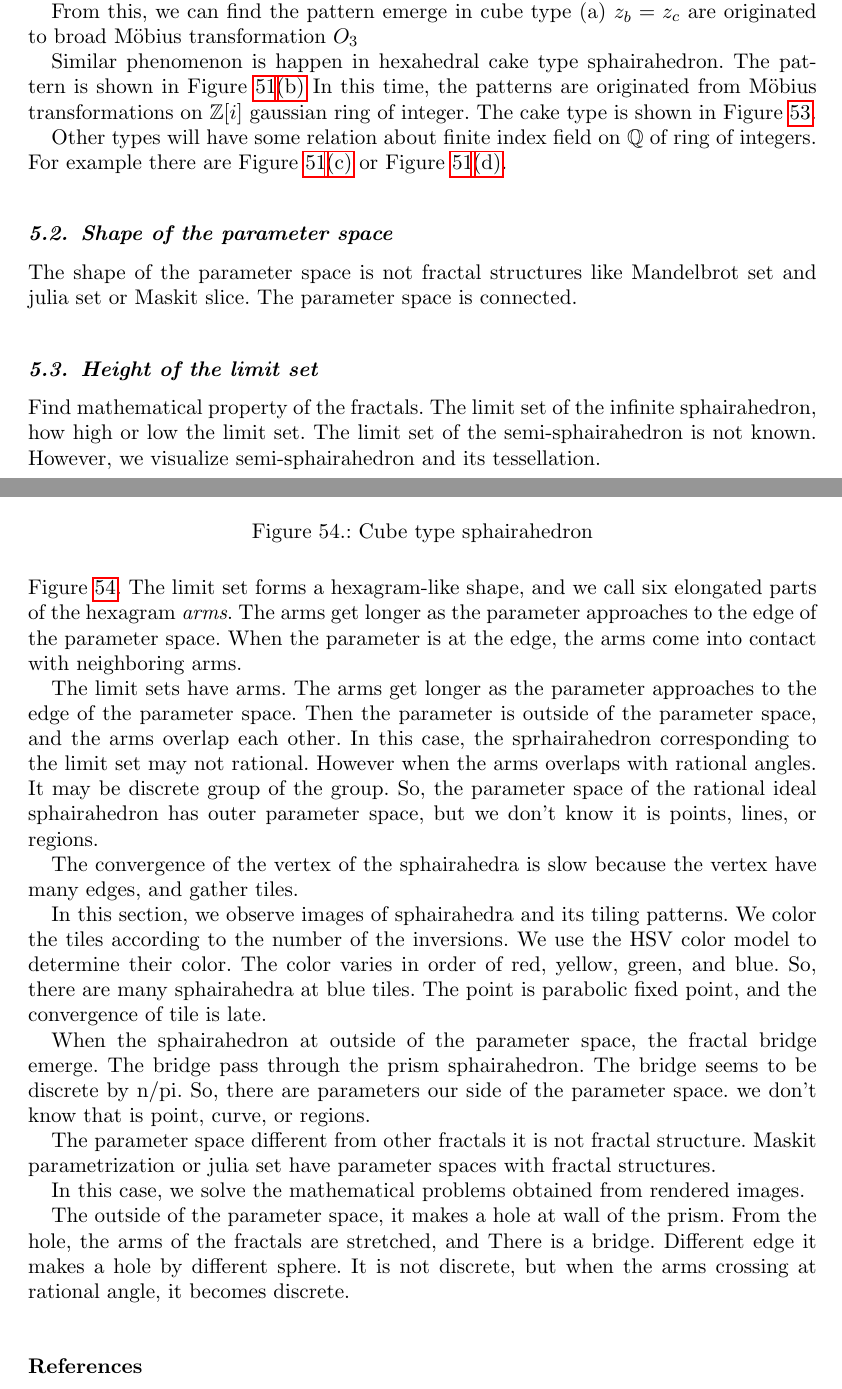
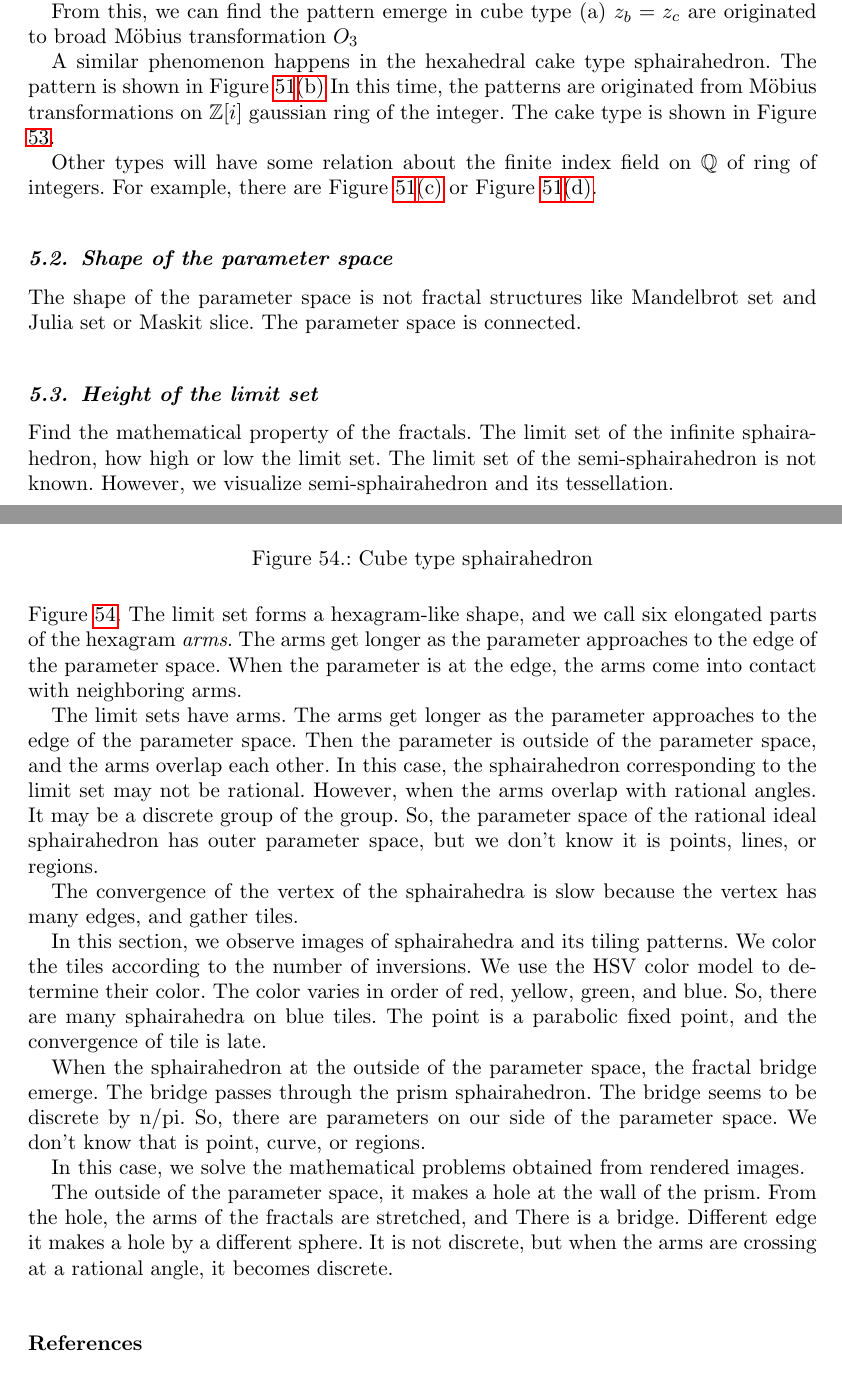
Before and after one commit to soma-arc/ExperimentalMathematics, a LaTeX document (src/main.tex): two parts of pages 28 and 29 of 30, joined at a grey line, cut so that both start at the same text. Compiled offline with pdfLaTeX.

Commit message:
Apply grammar check

```diff
--- a/src/main.tex
+++ b/src/main.tex
@@ -2323,24 +2323,24 @@ $f(z) = \dfrac{a\overline{z} + b}{c\overline{z}+ d} (a, b, c, d \in O_3)$
 From this, we can find the pattern emerge in cube type (a) $z_b = z_c$
 are originated to broad M\"obius transformation $O_3$
 
-Similar phenomenon is happen in hexahedral cake type sphairahedron.
+A similar phenomenon happens in the hexahedral cake type sphairahedron.
 The pattern is shown in Figure \ref{fig:planes}\subref{fig:planeCake}
 In this time, the patterns are originated from M\"obius transformations
-on $\mathbb{Z}[i]$ gaussian ring of integer.
+on $\mathbb{Z}[i]$ gaussian ring of the integer.
 The cake type is shown in Figure \ref{fig:obsRect}.
 
-Other types will have some relation about finite index field on
+Other types will have some relation about the finite index field on
  $\mathbb{Q}$ of ring of integers.
-For example there are Figure \ref{fig:planes}\subref{fig:planeTetra} or
+For example, there are Figure \ref{fig:planes}\subref{fig:planeTetra} or
  Figure \ref{fig:planes}\subref{fig:planePentaPrism}.
 
 \subsection{Shape of the parameter space}
 The shape of the parameter space is not fractal structures like
-Mandelbrot set and julia set or Maskit slice.
+Mandelbrot set and Julia set or Maskit slice.
 The parameter space is connected.
 
 \subsection{Height of the limit set}
-Find mathematical property of the fractals.
+Find the mathematical property of the fractals.
 The limit set of the infinite sphairahedron, how high or low
 the limit set.
 The limit set of the semi-sphairahedron is not known.
@@ -2386,44 +2386,40 @@ The limit sets have arms. The arms get longer as the parameter approaches
 to the edge of the parameter space.
 Then the parameter is outside of the parameter space, and the
 arms overlap each other.
-In this case, the sprhairahedron corresponding to the limit set may not
+In this case, the sphairahedron corresponding to the limit set may not be
 rational.
-However when the arms overlaps with rational angles.
-It may be discrete group of the group.
+However, when the arms overlap with rational angles.
+It may be a discrete group of the group.
 So, the parameter space of the rational ideal sphairahedron has outer
 parameter space, but we don't know it is points, lines, or regions.
 
 The convergence of the vertex of the sphairahedra is slow
-because the vertex have many edges, and gather tiles.
+because the vertex has many edges, and gather tiles.
 
 In this section, we observe images of sphairahedra and its tiling
 patterns.
-We color the tiles according to the number of the inversions.
+We color the tiles according to the number of inversions.
 We use the HSV color model to determine their color.
 The color varies in order of red, yellow, green, and blue.
-So, there are many sphairahedra at blue tiles.
-The point is parabolic fixed point, and the convergence of tile is
+So, there are many sphairahedra on blue tiles.
+The point is a parabolic fixed point, and the convergence of tile is
 late.
 
-When the sphairahedron at outside of the parameter space,
+When the sphairahedron at the outside of the parameter space,
 the fractal bridge emerge.
-The bridge pass through the prism sphairahedron.
+The bridge passes through the prism sphairahedron.
 The bridge seems to be discrete by n/pi.
-So, there are parameters our side of the parameter space.
-we don't know that is point, curve, or regions.
-
-The parameter space different from other fractals it is not fractal
-structure. Maskit parametrization or julia set have parameter spaces
-with fractal structures.
+So, there are parameters on our side of the parameter space.
+We don't know that is point, curve, or regions.
 
 In this case, we solve the mathematical problems obtained from rendered
 images.
 
-The outside of the parameter space, it makes a hole at wall of the
+The outside of the parameter space, it makes a hole at the wall of the
 prism. From the hole, the arms of the fractals are stretched, and
 There is a bridge.
-Different edge it makes a hole by different sphere.
-It is not discrete, but when the arms crossing at rational angle, it becomes
+Different edge it makes a hole by a different sphere.
+It is not discrete, but when the arms are crossing at a rational angle, it becomes
 discrete.
 
 \begin{thebibliography}{99}
```
Also changed, not shown: src/main.tex (12 more changed lines).
